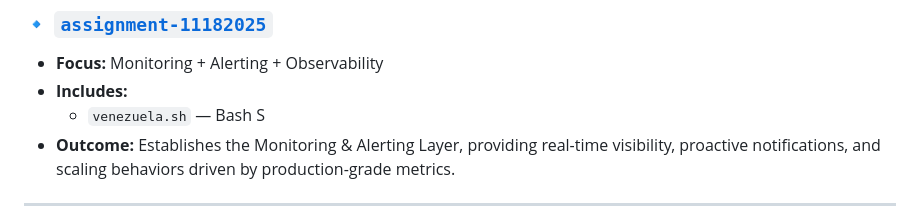
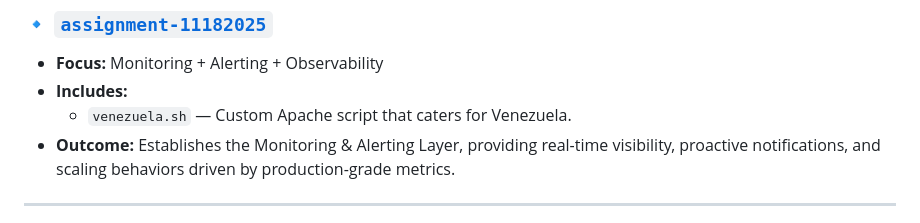
Before and after one commit to tiqsclass6/aws-repo-assignments, a Markdown page: README.md, the part around the change. GitHub-like rendering.

Commit message:
sixth commit

```diff
--- a/README.md
+++ b/README.md
@@ -81,7 +81,7 @@ The final objective is to achieve a **production-ready AWS network foundation**
 
 - **Focus:** Monitoring + Alerting + Observability
 - **Includes:**
-  - `venezuela.sh` — Bash S
+  - `venezuela.sh` — Custom Apache script that caters for Venezuela.
 - **Outcome:**
 Establishes the Monitoring & Alerting Layer, providing real-time visibility, proactive notifications, and scaling behaviors driven by production-grade metrics.
 
```
